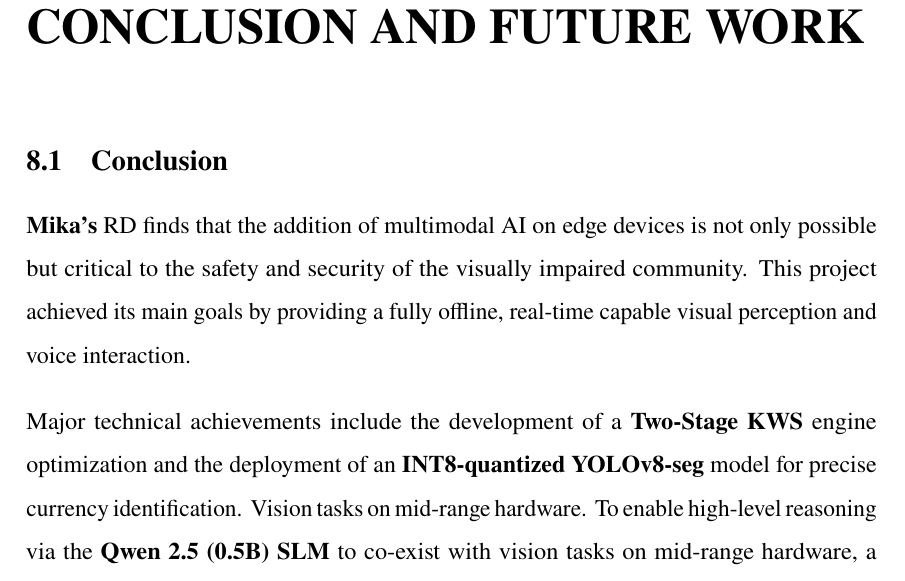
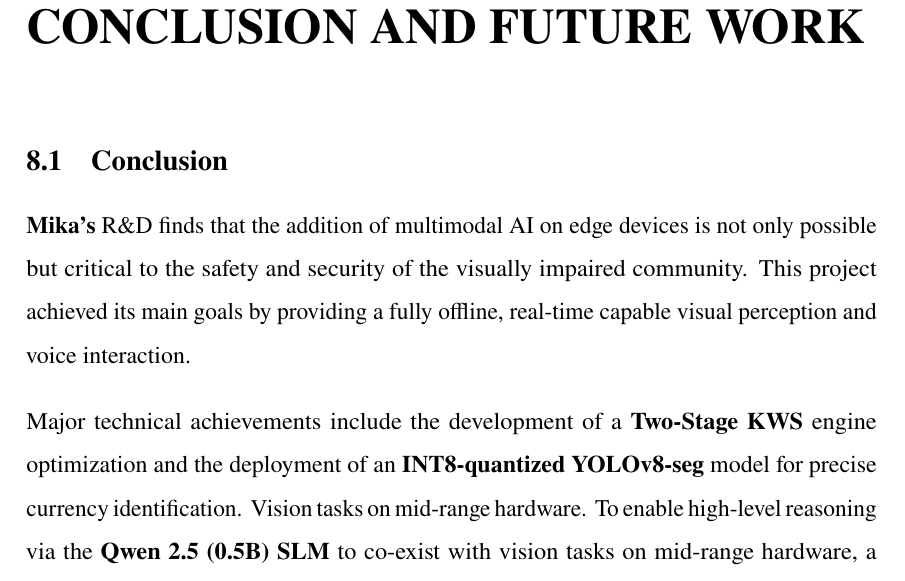
Before and after one commit to Ibadmoin/Mika-thesis, a LaTeX thesis (main1.tex): part of page 82 of 93, cut so that both start at the same text. Compiled offline with pdfLaTeX.

Commit message:
ok cutoo

```diff
--- a/main1.tex
+++ b/main1.tex
@@ -1626,7 +1626,7 @@
 \chapter{CONCLUSION AND FUTURE WORK }
 
 \section{Conclusion}
-\noindent \textbf{Mika’s} R&D finds that the addition of multimodal AI on edge devices is not only possible but critical to the safety and security of the visually impaired community. This project achieved its main goals by providing a fully offline, real-time capable visual perception and voice interaction.
+\noindent \textbf{Mika’s} R\&D finds that the addition of multimodal AI on edge devices is not only possible but critical to the safety and security of the visually impaired community. This project achieved its main goals by providing a fully offline, real-time capable visual perception and voice interaction.
 \vspace{0.4cm}
 
 \noindent Major technical achievements include the development of a \textbf{Two-Stage KWS} engine optimization and the deployment of an \textbf{INT8-quantized YOLOv8-seg} model for precise currency identification. Vision tasks on mid-range hardware. To enable high-level reasoning via the \textbf{Qwen 2.5 (0.5B) SLM} to co-exist with vision tasks on mid-range hardware, a custom Model Lifecycle Manager was engineered to keep a stable memory footprint.
```
Also changed, not shown: main1.tex (2 more changed lines).
